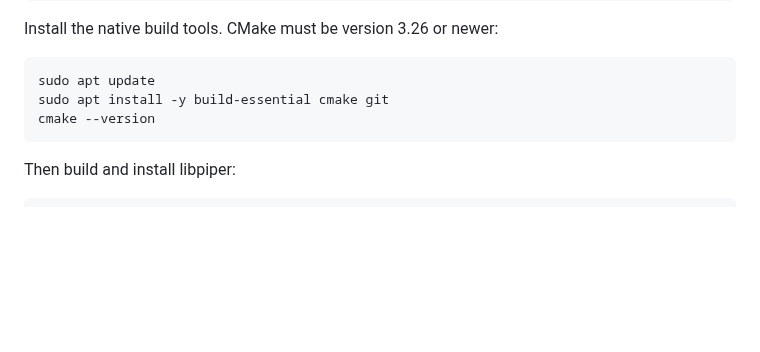
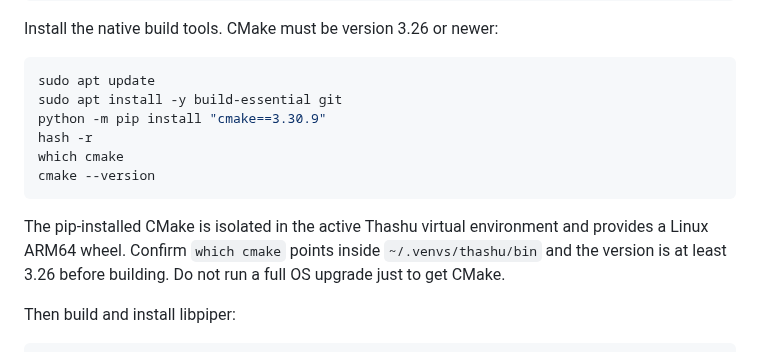
Before and after one commit to sg9242182-bot/ThashuRobot, a Markdown page: thashu/MODEL_SETUP.md, the part around the change. Rendered like a GitHub page; blank space fills up the shorter version.

Commit message:
Use venv CMake for Raspberry Pi Piper build

````diff
--- a/thashu/MODEL_SETUP.md
+++ b/thashu/MODEL_SETUP.md
@@ -196,9 +196,14 @@ Install the native build tools. CMake must be version 3.26 or newer:
 
 ```bash
 sudo apt update
-sudo apt install -y build-essential cmake git
+sudo apt install -y build-essential git
+python -m pip install "cmake==3.30.9"
+hash -r
+which cmake
 cmake --version
 ```
+
+The pip-installed CMake is isolated in the active Thashu virtual environment and provides a Linux ARM64 wheel. Confirm `which cmake` points inside `~/.venvs/thashu/bin` and the version is at least 3.26 before building. Do not run a full OS upgrade just to get CMake.
 
 Then build and install libpiper:
 
````
